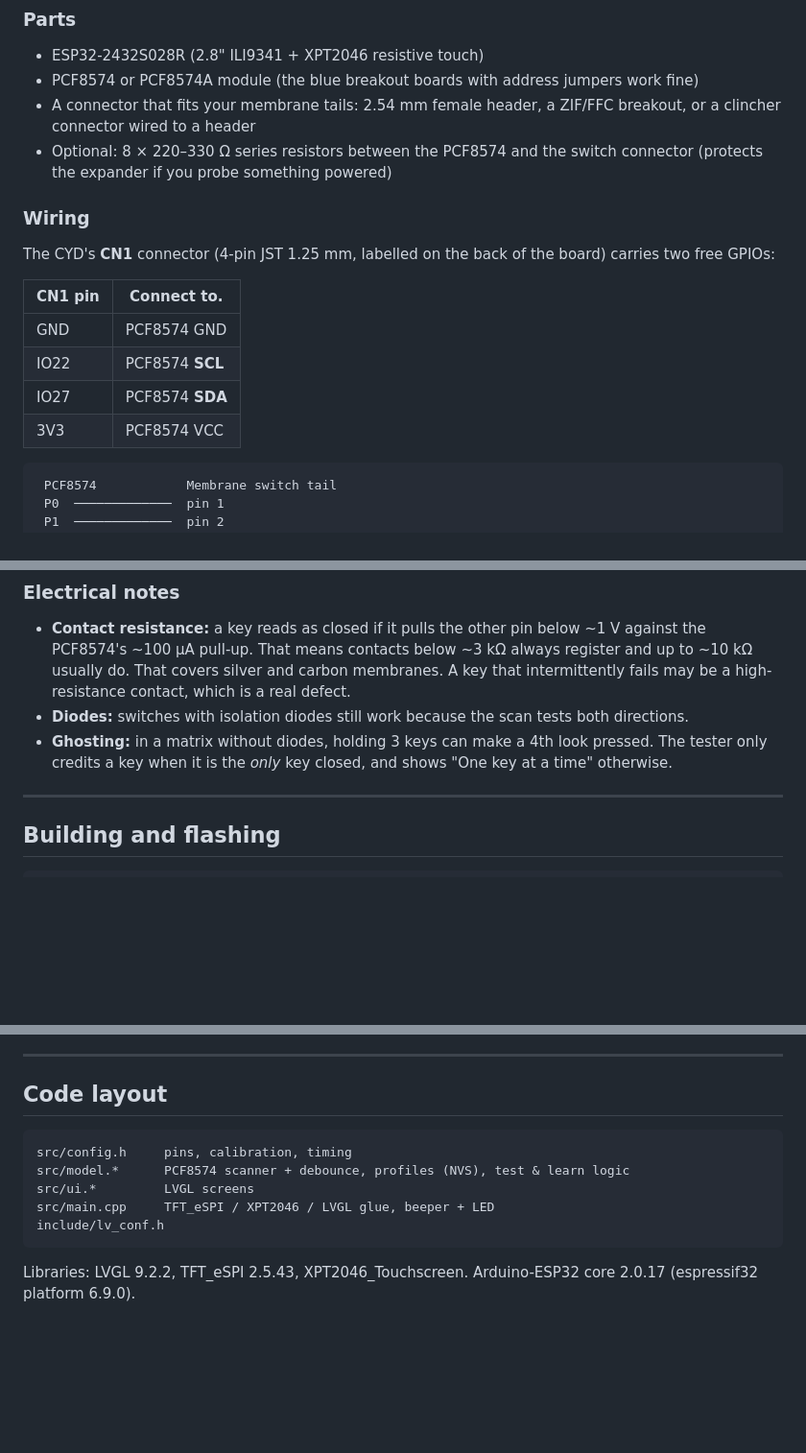
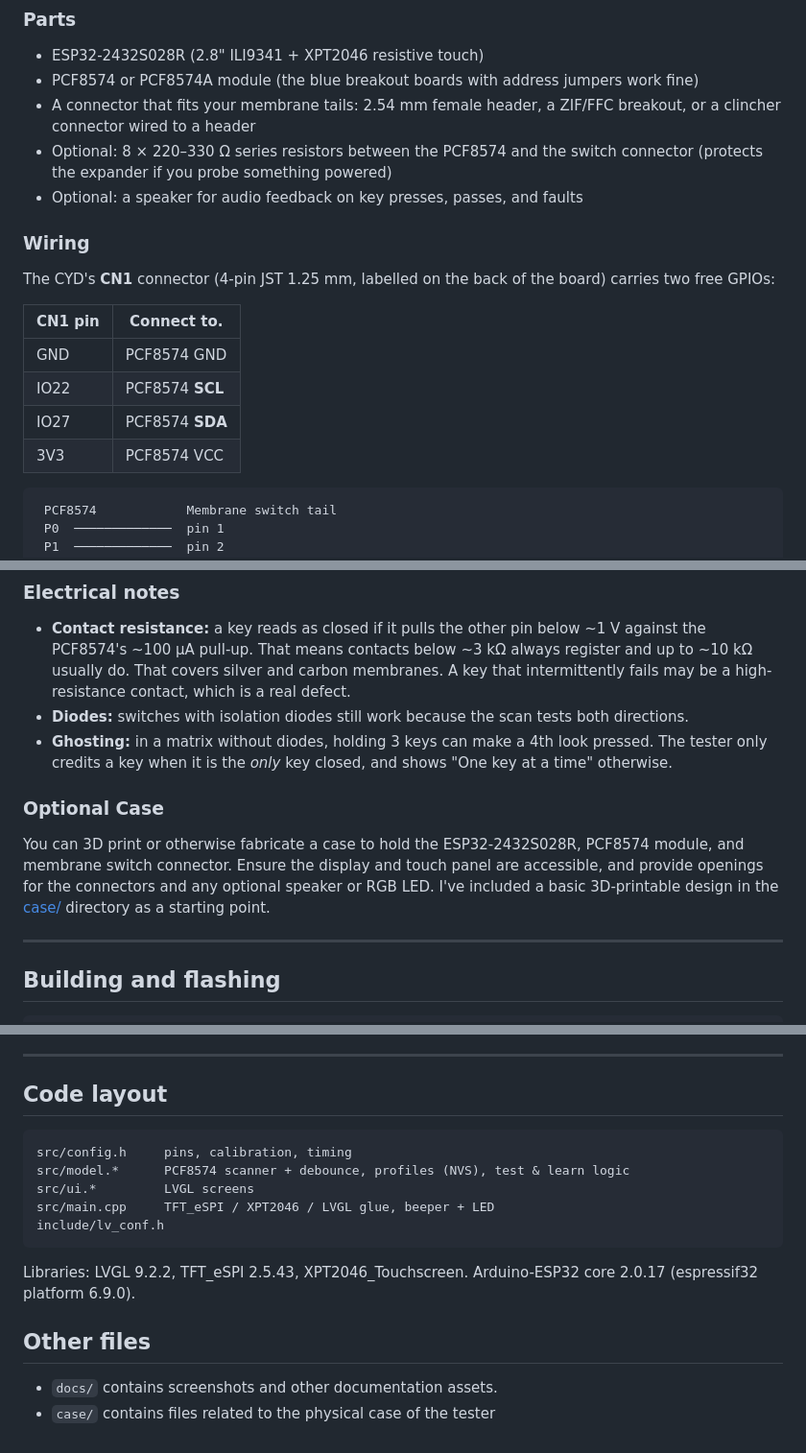
Before and after one commit to excalbian/membrane-tester, a Markdown page: README.md, 3 parts joined by grey strips. Shown at 96% size. Drawn GitHub-style; blank space fills up the shorter version.

````diff
--- a/README.md
+++ b/README.md
@@ -26,6 +26,7 @@ Note *screenshots come from the real UI code running in a desktop LVGL simulator
 - PCF8574 or PCF8574A module (the blue breakout boards with address jumpers work fine)
 - A connector that fits your membrane tails: 2.54 mm female header, a ZIF/FFC breakout, or a clincher connector wired to a header
 - Optional: 8 × 220–330 Ω series resistors between the PCF8574 and the switch connector (protects the expander if you probe something powered)
+- Optional: a speaker for audio feedback on key presses, passes, and faults
 
 ### Wiring
 
@@ -38,7 +39,7 @@ The CYD's **CN1** connector (4-pin JST 1.25 mm, labelled on the back of the boar
 | IO27    | PCF8574 **SDA**   |
 | 3V3     | PCF8574 VCC       |
 
-``` text
+```text
  PCF8574            Membrane switch tail
  P0  ─────────────  pin 1
  P1  ─────────────  pin 2
@@ -60,6 +61,11 @@ Pin numbers in the UI (1–8) always mean **PCF8574 P0–P7**. Wire switch pin 1
 - **Contact resistance:** a key reads as closed if it pulls the other pin below ~1 V against the PCF8574's ~100 µA pull-up. That means contacts below ~3 kΩ always register and up to ~10 kΩ usually do. That covers silver and carbon membranes. A key that intermittently fails may be a high-resistance contact, which is a real defect.
 - **Diodes:** switches with isolation diodes still work because the scan tests both directions.
 - **Ghosting:** in a matrix without diodes, holding 3 keys can make a 4th look pressed. The tester only credits a key when it is the *only* key closed, and shows "One key at a time" otherwise.
+
+### Optional Case
+
+You can 3D print or otherwise fabricate a case to hold the ESP32-2432S028R, PCF8574 module, and membrane switch connector. Ensure the display and touch panel are accessible, and provide openings for the connectors and any optional speaker or RGB LED. I've included a basic 3D-printable design in the [case/](case/) directory as a starting point.
+
 
 ---
 
@@ -137,7 +143,7 @@ Live view of all 8 pins. Pins that are connected to each other share a colour, a
 
 ## Code layout
 
-``` test
+``` text
 src/config.h     pins, calibration, timing
 src/model.*      PCF8574 scanner + debounce, profiles (NVS), test & learn logic
 src/ui.*         LVGL screens
@@ -146,3 +152,8 @@ include/lv_conf.h
 ```
 
 Libraries: LVGL 9.2.2, TFT_eSPI 2.5.43, XPT2046_Touchscreen. Arduino-ESP32 core 2.0.17 (espressif32 platform 6.9.0).
+
+## Other files
+
+- `docs/` contains screenshots and other documentation assets.
+- `case/` contains files related to the physical case of the tester
````
Also changed, not shown: case/README.md (+47 -25 lines), case/case_preview.png, 4 other files.
